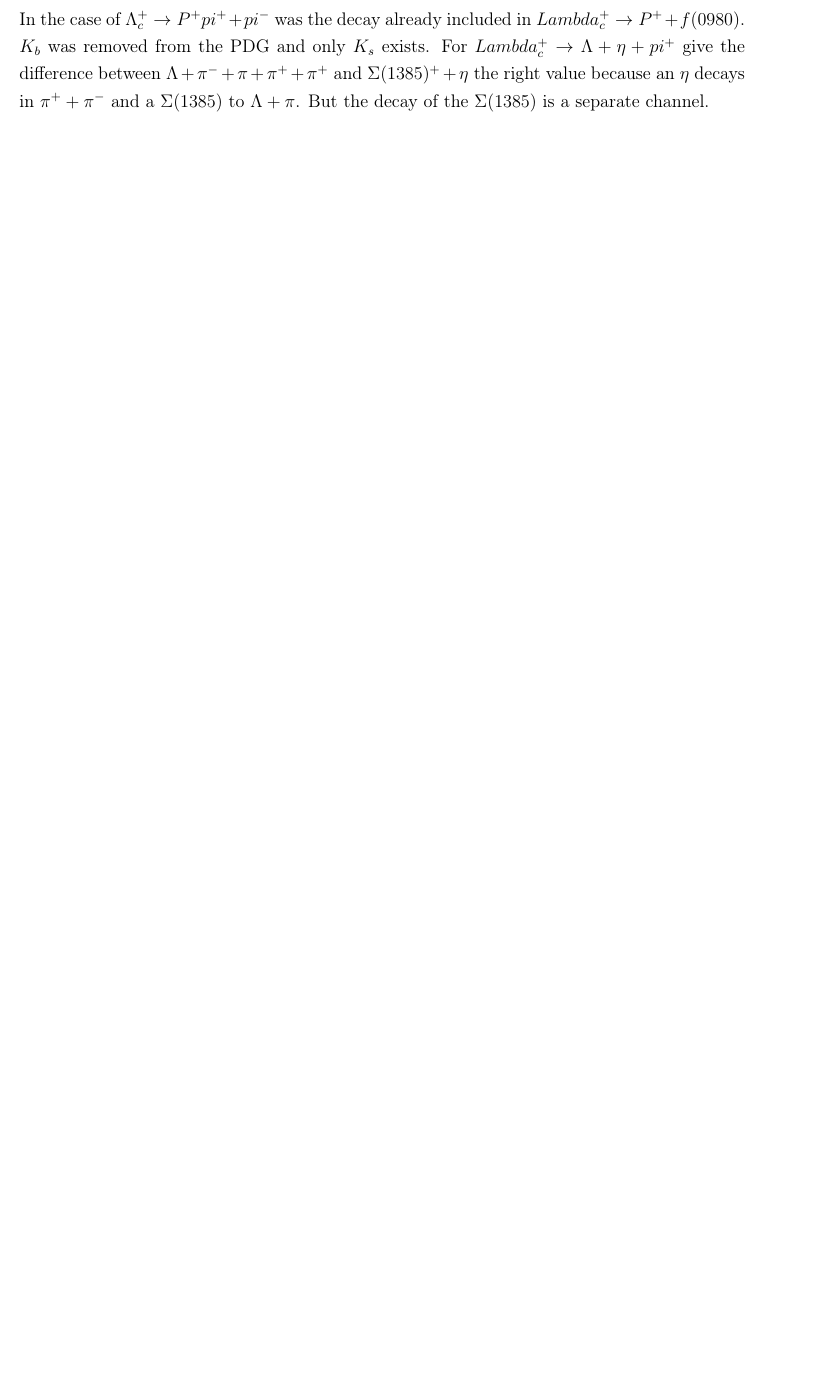
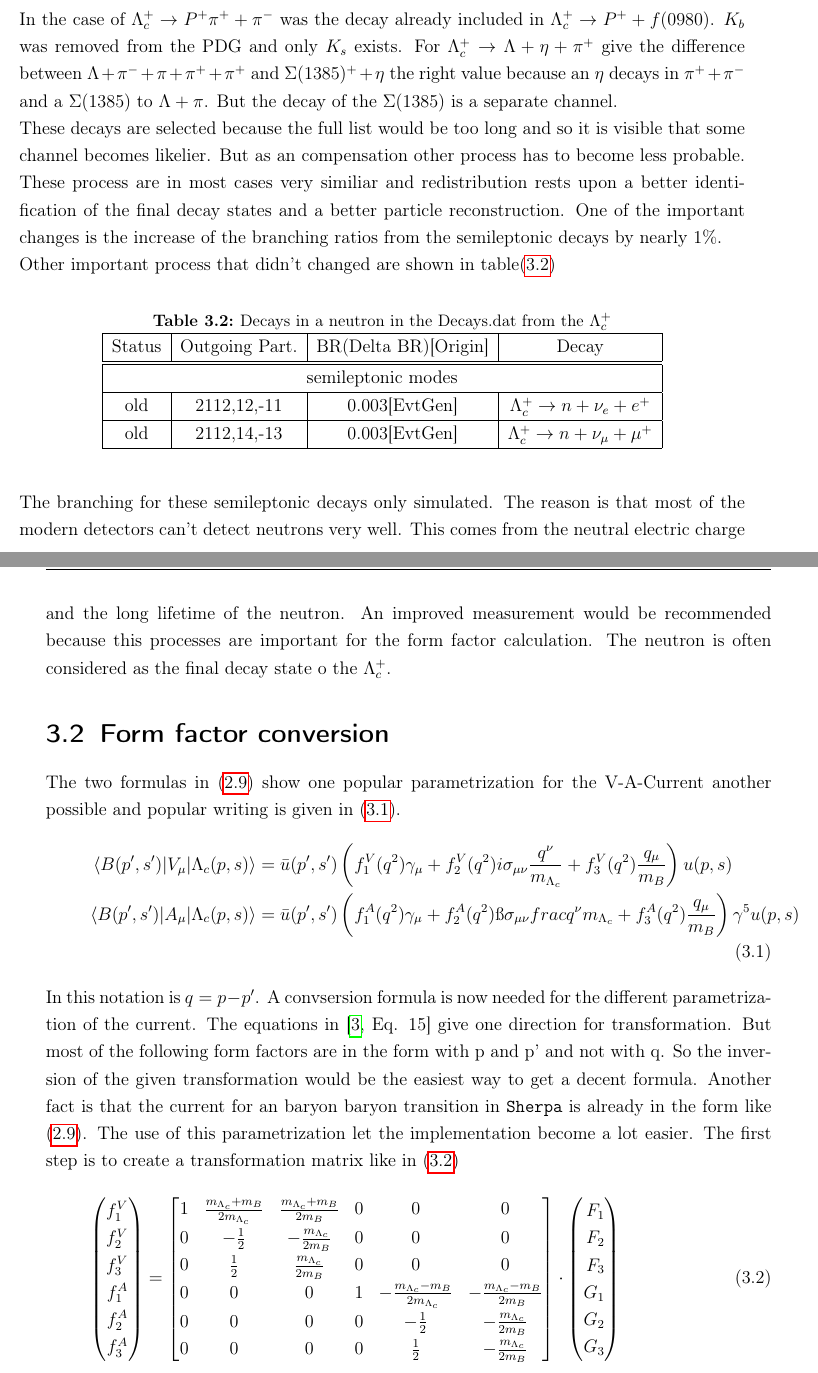
Before and after one commit to sven5s/bachelor_thesis, a LaTeX thesis (BA_main_englisch.tex, which reads methods.tex): part of page 16 of 22 before the commit and two parts of pages 14 and 15 of 26 after it, the two joined at a grey line, cut so that both start at the same text, the shorter picture padded with empty space. The pictures show the PDF file BA_main_englisch.pdf that the author committed with the source.

Commit message:
methods form factor transformation

```diff
--- a/BA_main_englisch.tex
+++ b/BA_main_englisch.tex
@@ -90,6 +90,17 @@
 % bibliography
 \printbibliography
 
+% appendix
+\appendix
+
+\chapter{Appendix}
+\section{Devays.dat}
+\begin{longtable}{| c | c | c | c |}
+  \caption{Full list of changes in the Decays.dat from the \(\Lambda_c^+\)}\label{ta:changes-full}\\
+  \hline
+  \input{Decays.dat.changes-full}
+\end{longtable}
+
 
 % Erklärung
 \clearpage
--- a/methods.tex
+++ b/methods.tex
@@ -12,16 +12,63 @@
 \Lambda + \pi\) was recognized. So a division with the BR(\(\Sigma(1385)
 \rightarrow \Lambda + \pi\)) was needed because \texttt{Sherpa} handle further
 decays and consider all different decays of the \(\Sigma(1385)^-\). Table
-{\eqref{ta:changes-decays}} was revealed with this knowledge.
+{\eqref{ta:changes-full}} was revealed with this knowledge. An abstract is
+visible in {\eqref{ta:changes-decays}}.
 \begin{longtable}{| c | c | c | c |}
-  \caption{Changes in the Decays.dat from the \(\Lambda_c^+\)}\label{ta:changes-decays}\\
+  \caption{Extract of the changes in the Decays.dat from the \(\Lambda_c^+\)}\label{ta:changes-decays}\\
   \hline
   \input{Decays.dat.changes}
 \end{longtable}
-In the case of \(\Lambda_c^+ \rightarrow P^+ pi^+ + pi^-\) was the decay
-already included in \(Lambda_c^+ \rightarrow P^+ + f(0980)\). \(K_b\) was
-removed from the PDG and only \(K_s\) exists. For \(Lambda_c^+ \rightarrow
-\Lambda + \eta + pi^+\) give the difference between \(\Lambda + \pi^- +
+In the case of \(\Lambda_c^+ \rightarrow P^+ \pi^+ + \pi^-\) was the decay
+already included in \(\Lambda_c^+ \rightarrow P^+ + f(0980)\). \(K_b\) was
+removed from the PDG and only \(K_s\) exists. For \(\Lambda_c^+ \rightarrow
+\Lambda + \eta + \pi^+\) give the difference between \(\Lambda + \pi^- +
 \pi + \pi^+ + \pi^+\) and  \(\Sigma(1385)^+ + \eta\) the right value because
 an \(\eta\) decays in \(\pi^+ + \pi^-\) and a \(\Sigma(1385)\) to
-\(\Lambda + \pi\). But the decay of the \(\Sigma(1385)\) is a separate channel.
+\(\Lambda + \pi\). But the decay of the \(\Sigma(1385)\) is a separate channel.\\
+These decays are selected because the full list would be too long and so
+it is visible that some channel becomes likelier. But as an compensation other
+process has to become less probable. These process are in most cases very
+similiar and redistribution rests upon a better identification of the final
+decay states and a better particle reconstruction. One of the important changes
+is the increase of the branching ratios from the semileptonic decays by nearly
+\(1 \%\).\\
+Other important process that didn't changed are shown in table{\eqref{ta:ndecays}}
+\begin{longtable}{| c | c | c | c |}
+  \caption{Decays in a neutron in the Decays.dat from the \(\Lambda_c^+\)}\label{ta:ndecays}\\
+  \hline
+  \input{Decays.dat.neutron}
+\end{longtable}
+The branching for these semileptonic decays only simulated. The reason is that
+most of the modern detectors can't detect neutrons very well. This comes from
+the neutral electric charge and the long lifetime of the neutron. An improved
+measurement would be recommended because this processes are important for
+the form factor calculation. The neutron is often considered as the final
+decay state o the \(\Lambda_c^+\).
+
+\section{Form factor conversion}
+The two formulas in {\eqref{eq:v-a}} show one popular parametrization for
+the V-A-Current another possible and popular writing is given in
+{\eqref{eq:v-a-q}}.
+\begin{align}
+  \langle B(p', s') | V_\mu | \Lambda_c(p, s) \rangle & = \bar{u}(p', s')
+  \left( f^V_1(q^2) \gamma_\mu + f^V_2(q^2)i\sigma_{\mu\nu}\frac{q^\nu}{m_{\Lambda_c}} +
+  f^V_3(q^2)\frac{q_\mu}{m_B} \right) u(p, s) \nonumber \\
+  \langle B(p', s') | A_\mu | \Lambda_c(p, s) \rangle & = \bar{u}(p', s')
+  \left( f^A_1(q^2) \gamma_\mu + f^A_2(q^2)\i\sigma_{\mu\nu}frac{q^\nu}{m_{\Lambda_c}} +
+  f^A_3(q^2)\frac{q_\mu}{m_B} \right) \gamma^5 u(p, s) \label{eq:v-a-q}
+\end{align}
+
+In this notation is \(q = p - p'\). A convsersion formula is now needed for the
+different parametrization of the current. The equations in
+{\cite[Eq. 15]{form_factor_conversion}} give one direction for transformation.
+But most of the following form factors are in the form with p and p' and not
+with q. So the inversion of the given transformation would be the easiest
+way to get a decent formula. Another fact is that the current for an baryon
+baryon transition in \texttt{Sherpa} is already in the form like {\eqref{eq:v-a}}.
+The use of this parametrization let the implementation become a lot easier.
+The first step is to create a transformation matrix like in {\eqref{eq:initmat}}
+\begin{equation}
+  \Spvek{f^V_1; f^V_2; f^V_3; f^A_1; f^A_2; f^A_3} =
+  \begin{bmatrix}
+    1 & \frac{m_{\Lambda_c} + m_B }{2 m_{\Lambda_c}} & \frac{m_{\Lambda_c} + m_B }{2 m_B} & 0 & 0 & 0 \\
```
Also changed, not shown: principles.tex (+2 -2 lines), sources.bib (+1 -1 lines), BA_main_englisch.pdf, methods.tex (8 more changed lines), 3 other files.
